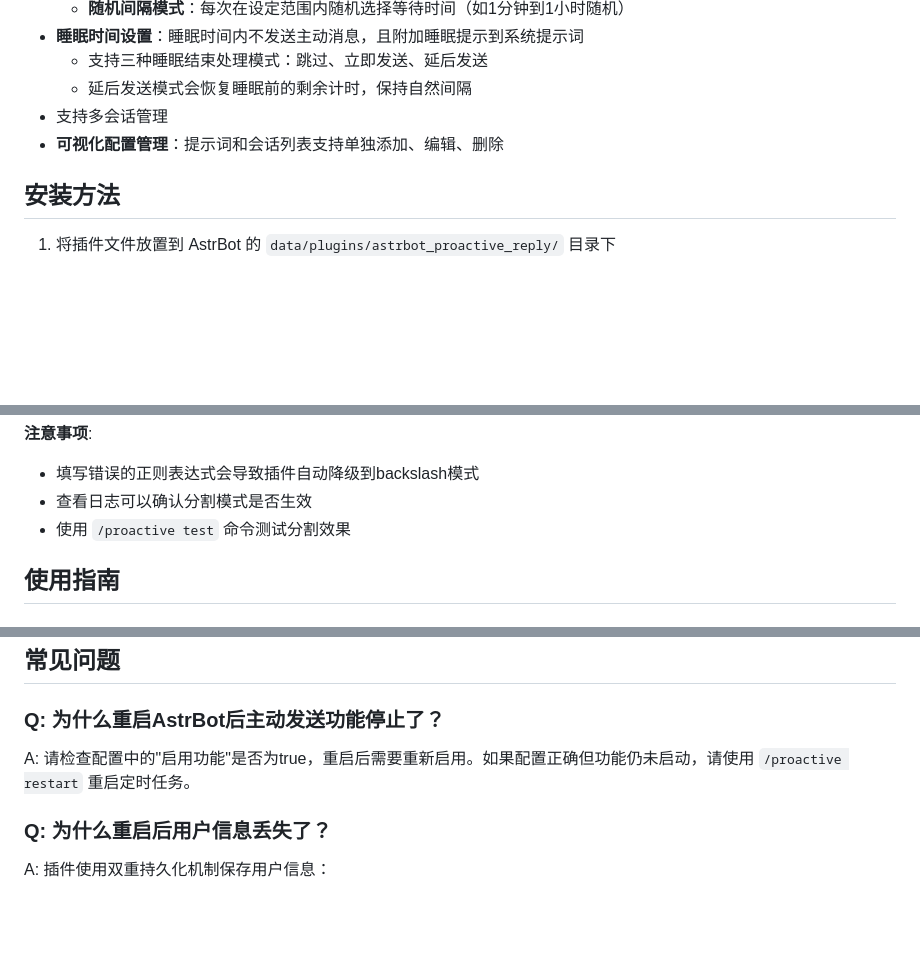
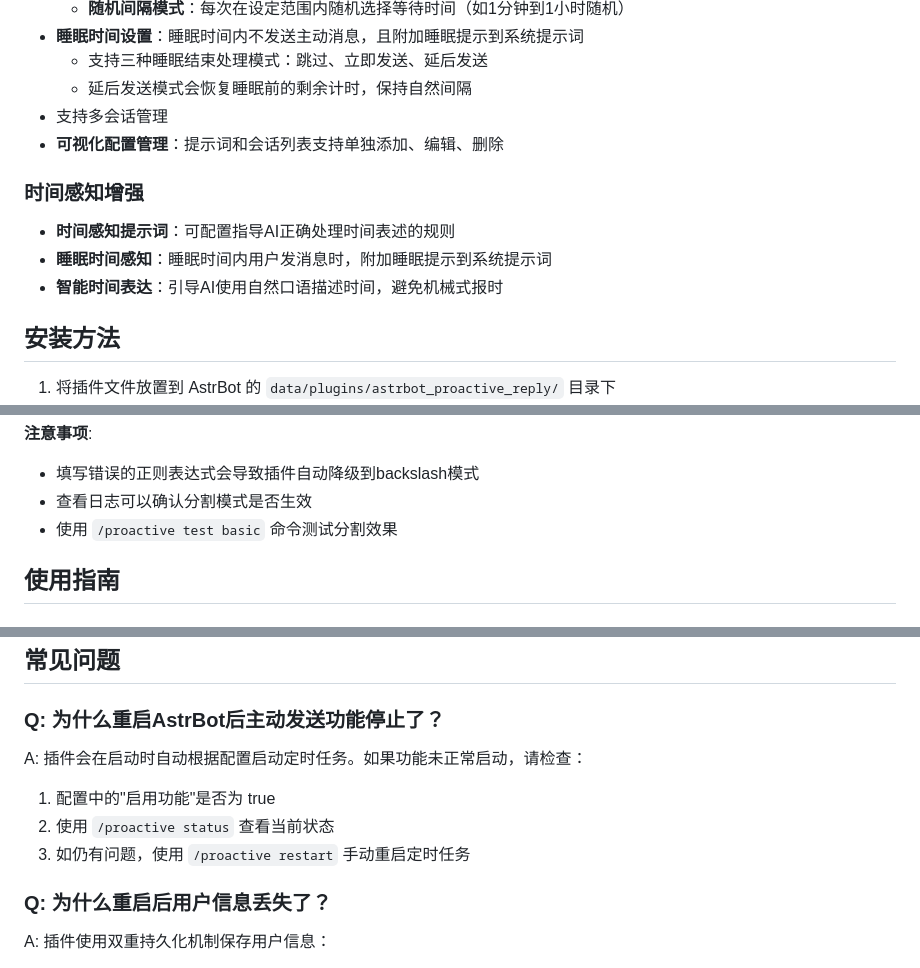
Before and after one commit to AstraSolis/astrbot_proactive_reply, a Markdown page: README.md, 3 parts joined by grey strips. GitHub-like rendering; blank space fills up the shorter version.

```diff
--- a/README.md
+++ b/README.md
@@ -45,6 +45,11 @@
 - 支持多会话管理
 - **可视化配置管理**：提示词和会话列表支持单独添加、编辑、删除
 
+### 时间感知增强
+- **时间感知提示词**：可配置指导AI正确处理时间表述的规则
+- **睡眠时间感知**：睡眠时间内用户发消息时，附加睡眠提示到系统提示词
+- **智能时间表达**：引导AI使用自然口语描述时间，避免机械式报时
+
 ## 安装方法
 
 1. 将插件文件放置到 AstrBot 的 `data/plugins/astrbot_proactive_reply/` 目录下
@@ -159,7 +170,7 @@
 **注意事项**:
 - 填写错误的正则表达式会导致插件自动降级到backslash模式
 - 查看日志可以确认分割模式是否生效
-- 使用 `/proactive test` 命令测试分割效果
+- 使用 `/proactive test basic` 命令测试分割效果
 
 ## 使用指南
 
@@ -446,7 +454,10 @@
 ## 常见问题
 
 ### Q: 为什么重启AstrBot后主动发送功能停止了？
-A: 请检查配置中的"启用功能"是否为true，重启后需要重新启用。如果配置正确但功能仍未启动，请使用 `/proactive restart` 重启定时任务。
+A: 插件会在启动时自动根据配置启动定时任务。如果功能未正常启动，请检查：
+1. 配置中的"启用功能"是否为 true
+2. 使用 `/proactive status` 查看当前状态
+3. 如仍有问题，使用 `/proactive restart` 手动重启定时任务
 
 ### Q: 为什么重启后用户信息丢失了？
 A: 插件使用双重持久化机制保存用户信息：
```
Also changed, not shown: other parts of README.md (+18 -13 lines).
